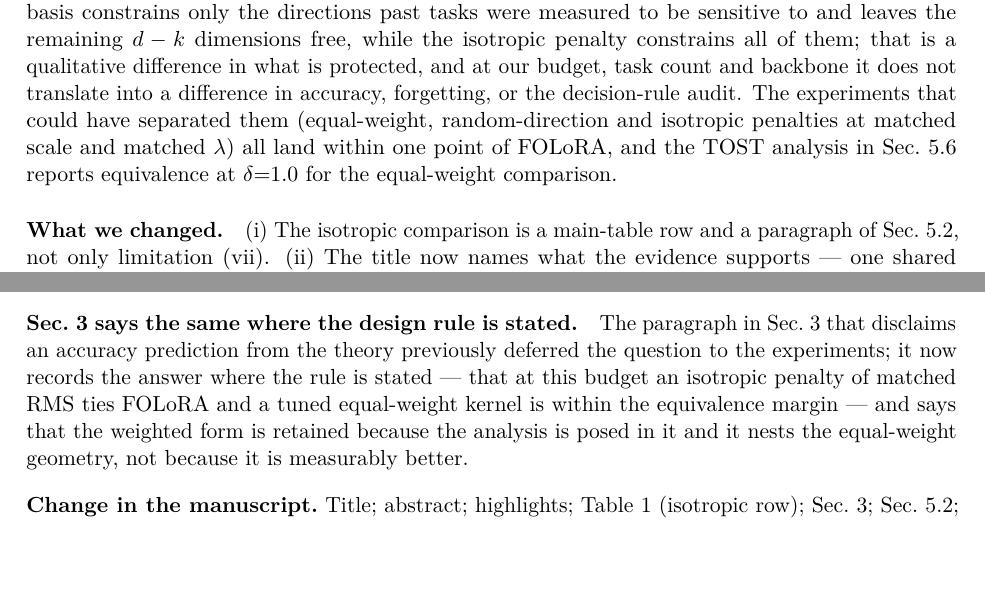
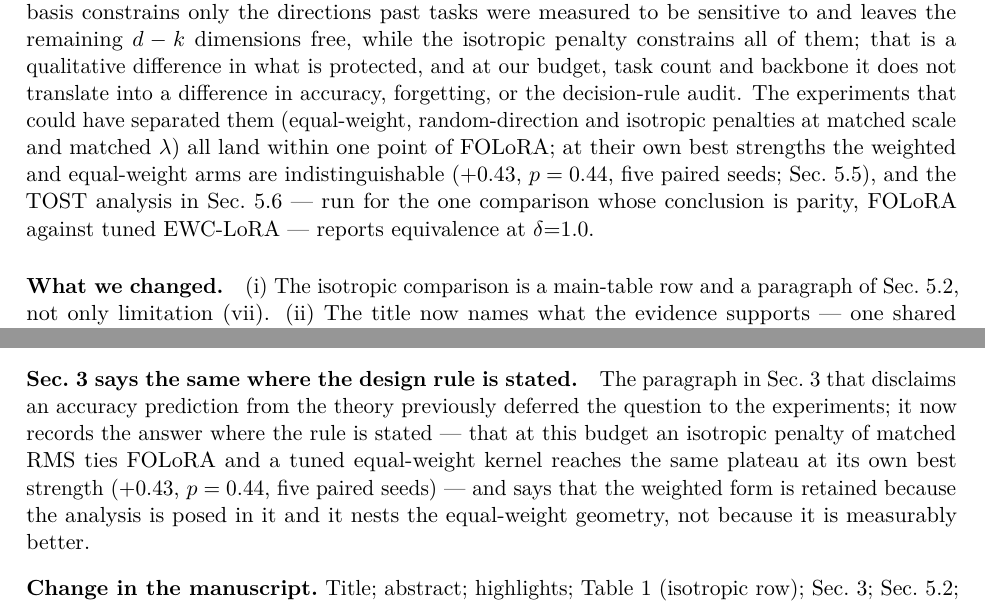
Before and after one commit to ml-universe/FOLoRA, a LaTeX document (paper/response-letter-r2/main.tex, which reads paper/response-letter-r2/02_reviewer1.tex, paper/response-letter-r2/03_reviewer8.tex): two parts of pages 3 and 7 of 12, joined at a grey line, cut so that both start at the same text, the shorter picture padded with empty space. Compiled offline with pdfLaTeX.

Commit message:
Fourth audit: drop the unsupported equivalence claim for the equal-weight arm
Sec. 3 said a tuned equal-weight kernel is "within the equivalence margin".
No equivalence test exists for that arm: Sec. 5.6 states the TOST is run for
"the one comparison whose conclusion is parity --- FOLoRA against tuned
EWC-LoRA", Table A.10 carries no TOST column, and Sec. 5.5 says only
"indistinguishable (+0.43, p=0.44, five paired seeds)" and explicitly declines
the equivalence reading. The sentence now uses the paper's own wording.

- sections/03_method.tex: "within the equivalence margin" -> "reaches the same
  plateau at its own best strength"
- response letter R8-3: the same correction, with the numbers Sec. 5.5 reports
- response letter R1-1: the TOST sentence no longer claims the equal-weight
  comparison was tested; it reports what Sec. 5.5 found and names the one
  comparison Sec. 5.6 runs the TOST on
- R8-3 change list: add Sec. 5.5, the only subsection of Sec. 5 whose text
  changed and which no change list named

```diff
--- a/paper/response-letter-r2/02_reviewer1.tex
+++ b/paper/response-letter-r2/02_reviewer1.tex
@@ -52,8 +52,10 @@ them; that is a qualitative difference in what is protected, and at our budget,
 and backbone it does not translate into a difference in accuracy, forgetting, or the
 decision-rule audit. The experiments that could have separated them (equal-weight,
 random-direction and isotropic penalties at matched scale and matched $\lambda$) all land
-within one point of FOLoRA, and the TOST analysis in Sec.~5.6 reports
-equivalence at $\delta{=}1.0$ for the equal-weight comparison.
+within one point of FOLoRA; at their own best strengths the weighted and equal-weight arms
+are indistinguishable ($+0.43$, $p=0.44$, five paired seeds; Sec.~5.5), and the TOST
+analysis in Sec.~5.6 --- run for the one comparison whose conclusion is parity, FOLoRA
+against tuned EWC-LoRA --- reports equivalence at $\delta{=}1.0$.
 
 \paragraph{What we changed.} (i) The isotropic comparison is a main-table row and a paragraph
 of Sec.~5.2, not only limitation (vii). (ii) The title now names what the
--- a/paper/response-letter-r2/03_reviewer8.tex
+++ b/paper/response-letter-r2/03_reviewer8.tex
@@ -107,12 +107,13 @@ eigendecomposition at all.
 Sec.~3 that disclaims an accuracy prediction from the theory previously
 deferred the question to the experiments; it now records the answer where the rule is
 stated --- that at this budget an isotropic penalty of matched RMS ties FOLoRA and a tuned
-equal-weight kernel is within the equivalence margin --- and says that the weighted form is
+equal-weight kernel reaches the same plateau at its own best strength ($+0.43$, $p=0.44$,
+five paired seeds) --- and says that the weighted form is
 retained because the analysis is posed in it and it nests the equal-weight geometry, not
 because it is measurably better.
 
 \change Title; abstract; highlights; Table~1 (isotropic row); Sec.~3;
-Sec.~5.2; conclusion.
+Sec.~5.2; Sec.~5.5; conclusion.
 
 \subsection*{R8-4 --- The learned-head result: explanation or bias correction}
 
```
Also changed, not shown: paper/sections/03_method.tex (+2 -2 lines), paper/main-marked-up.pdf, paper/main.pdf, paper/response-letter-r2/main.pdf.
